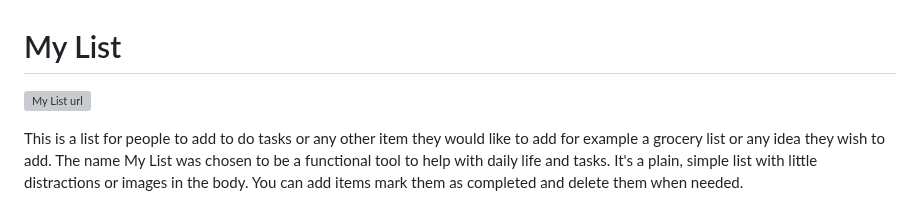
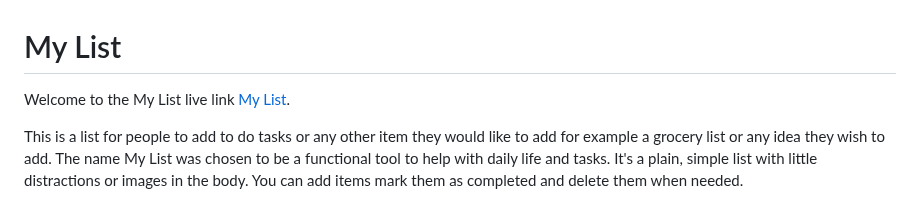
Before and after one commit to Marceillo/my-list, a Markdown page: README.md, the part around the change. Drawn GitHub-style; grey boxes are pictures that could not be loaded.

Commit message:
Update README.md
Update link in code

```diff
--- a/README.md
+++ b/README.md
@@ -1,6 +1,6 @@
 # My List
 
-![My List url](https://marceillo.github.io/my-list/)
+Welcome to the My List live link [My List](https://marceillo.github.io/my-list/).
 
 This is a list for people to add to do tasks or any other item they would like to add for example a grocery list or any idea they wish to add. The name My List was chosen to be a functional tool to help with daily life and tasks. It's a plain, simple list with little distractions or images in the body. You can add items mark them as completed and delete them when needed.
 
```
